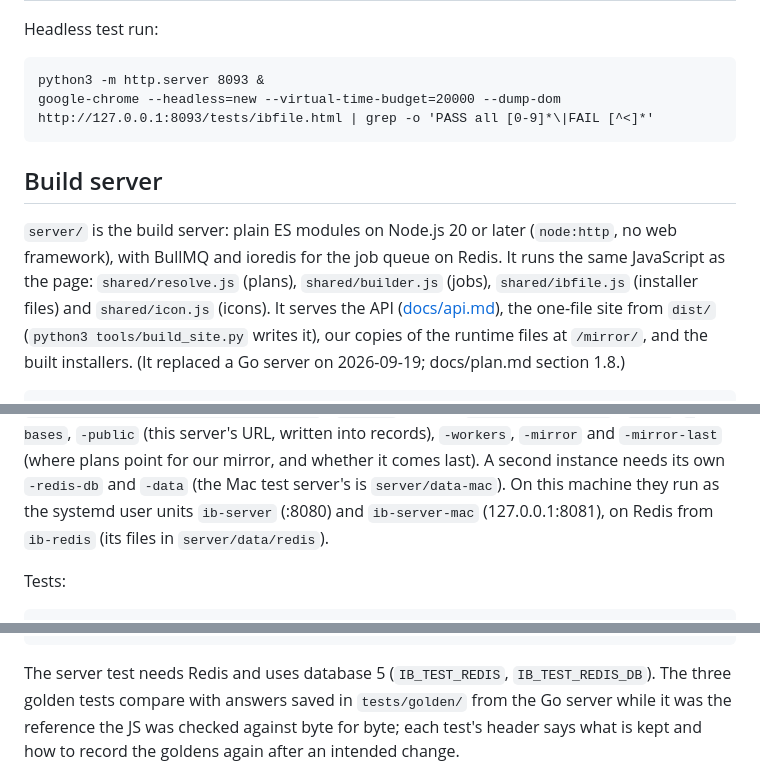
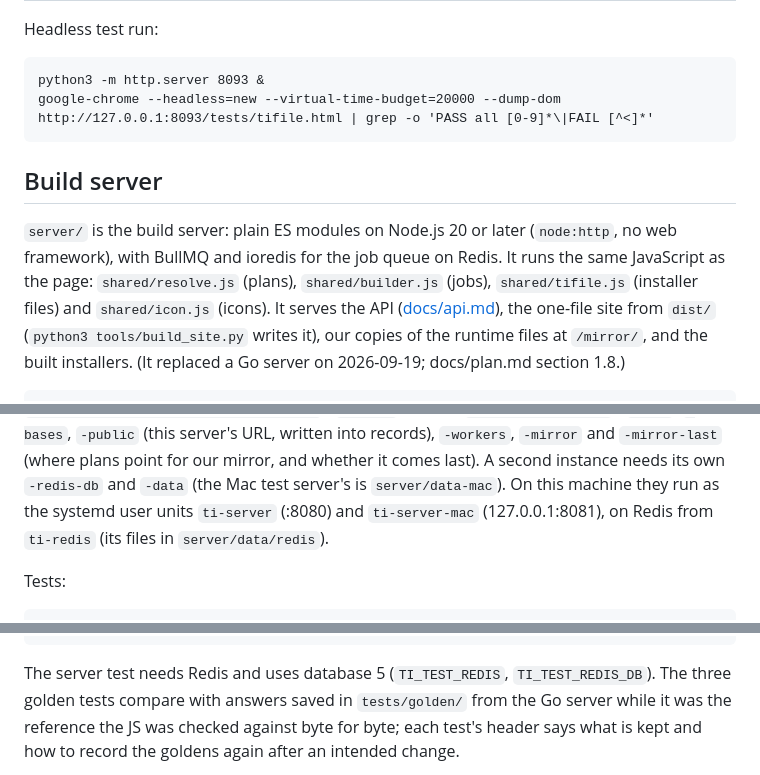
Before and after one commit to robertsdotpm/tiddlyinstall, a Markdown page: README.md, 3 parts joined by grey strips. Drawn GitHub-style.

Commit message:
Docs for the rename, and rename-compat kept in the old spelling
The sweep's share of docs/ and README.md -- format.md's tokens, the
install roots, the IB_* table, the file names -- plus three places that
needed writing rather than substituting:

- docs/rename-compat.md is **not** swept. It is the survey that came
  before the rename, and every `ib` in it is the name as it was, so
  that the list still reads as the list of places the name used to be.
  A banner at the top says so and points at what was actually done.
- design.md §11.0's rename entry keeps the old names for the same
  reason, and records the operator's override: the full rename, format
  tokens included, no dual-read, and the consequences accepted with it.
  A mechanical sweep had turned its "rename the `ib` abbreviation to
  `ti`" into "rename the `ti` abbreviation to `ti`", and three other
  sentences with it.
- §11.3's "Queued, not started" entry for the rename is gone, and the
  stale qualification it carried ("user-visible names only -- ib-record
  and ib-plan stay") with it.

.gitignore now ignores /prompts/.

Co-Authored-By: Claude Opus 5 (1M context) <noreply@anthropic.com>

````diff
--- a/README.md
+++ b/README.md
@@ -57,7 +57,7 @@ Headless test run:
 
 ```
 python3 -m http.server 8093 &
-google-chrome --headless=new --virtual-time-budget=20000 --dump-dom http://127.0.0.1:8093/tests/ibfile.html | grep -o 'PASS all [0-9]*\|FAIL [^<]*'
+google-chrome --headless=new --virtual-time-budget=20000 --dump-dom http://127.0.0.1:8093/tests/tifile.html | grep -o 'PASS all [0-9]*\|FAIL [^<]*'
 ```
 
 ## Build server
@@ -65,7 +65,7 @@ google-chrome --headless=new --virtual-time-budget=20000 --dump-dom http://127.0
 `server/` is the build server: plain ES modules on Node.js 20 or later
 (`node:http`, no web framework), with BullMQ and ioredis for the job queue
 on Redis. It runs the same JavaScript as the page: `shared/resolve.js` (plans),
-`shared/builder.js` (jobs), `shared/ibfile.js` (installer files) and `shared/icon.js`
+`shared/builder.js` (jobs), `shared/tifile.js` (installer files) and `shared/icon.js`
 (icons). It serves the API ([docs/api.md](docs/api.md)), the one-file site
 from `dist/` (`python3 tools/build_site.py` writes it), our copies of the
 runtime files at `/mirror/`, and the built installers. (It replaced a Go
@@ -86,8 +86,8 @@ written into records), `-workers`, `-mirror` and `-mirror-last` (where
 plans point for our mirror, and whether it comes last). A second instance
 needs its own `-redis-db` and `-data` (the Mac test server's is
 `server/data-mac`). On this machine they run as the systemd user units
-`ib-server` (:8080) and `ib-server-mac` (127.0.0.1:8081), on Redis from
-`ib-redis` (its files in `server/data/redis`).
+`ti-server` (:8080) and `ti-server-mac` (127.0.0.1:8081), on Redis from
+`ti-redis` (its files in `server/data/redis`).
 
 Tests:
 
@@ -102,8 +102,8 @@ sh installer/unix/test_freshness.sh          # the Linux engine on stale plans:
                                          # against saved answers: errors, jobs, plans, takedown
 ```
 
-The server test needs Redis and uses database 5 (`IB_TEST_REDIS`,
-`IB_TEST_REDIS_DB`). The three golden tests compare with answers saved in
+The server test needs Redis and uses database 5 (`TI_TEST_REDIS`,
+`TI_TEST_REDIS_DB`). The three golden tests compare with answers saved in
 `tests/golden/` from the Go server while it was the reference the JS was
 checked against byte for byte; each test's header says what is kept and
 how to record the goldens again after an intended change.
````
Also changed, not shown: other parts of README.md (+3 -3 lines).
